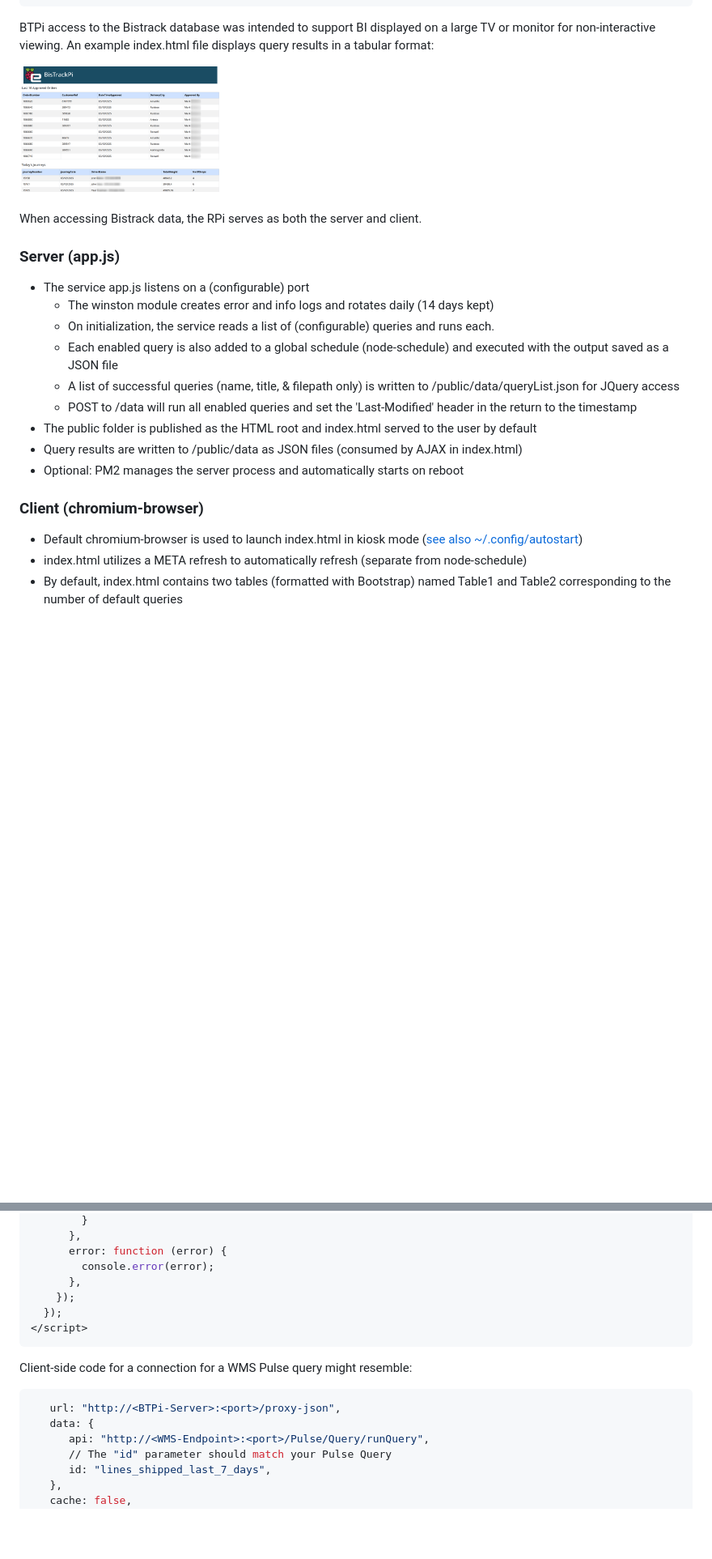
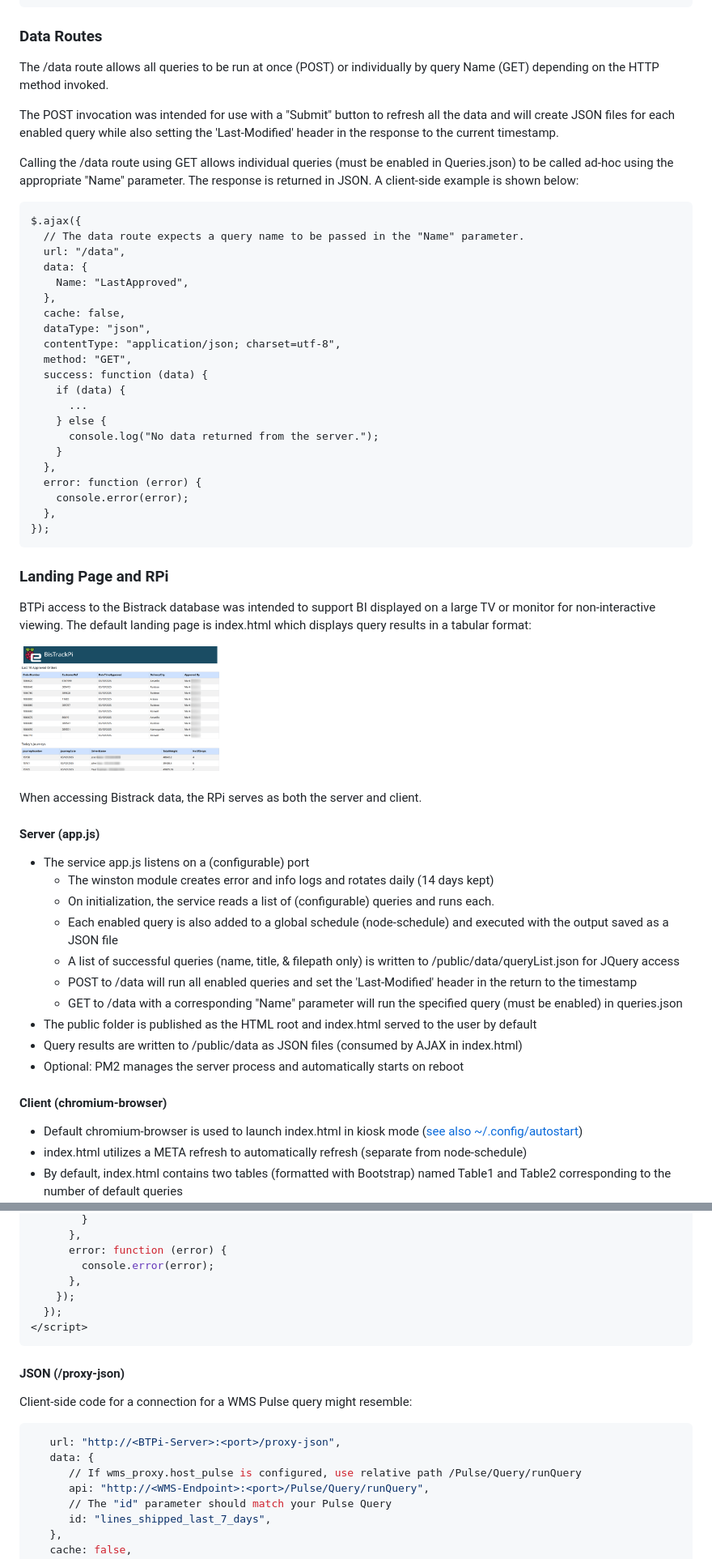
Before and after one commit to rhp997/BTPi, a Markdown page: README.md, 2 parts joined by grey strips. Shown at 81% size. Drawn GitHub-style; blank space fills up the shorter version.

````diff
--- a/README.md
+++ b/README.md
@@ -43,7 +43,41 @@ An example queries.json config file:
 }
 ```
 
-BTPi access to the Bistrack database was intended to support BI displayed on a large TV or monitor for non-interactive viewing. An example index.html file displays query results in a tabular format:
+### Data Routes
+
+The /data route allows all queries to be run at once (POST) or individually by query Name (GET) depending on the HTTP method invoked.
+
+The POST invocation was intended for use with a "Submit" button to refresh all the data and will create JSON files for each enabled query while also setting the 'Last-Modified' header in the response to the current timestamp.
+
+Calling the /data route using GET allows individual queries (must be enabled in Queries.json) to be called ad-hoc using the appropriate "Name" parameter. The response is returned in JSON. A client-side example is shown below:
+
+```
+$.ajax({
+  // The data route expects a query name to be passed in the "Name" parameter.
+  url: "/data",
+  data: {
+    Name: "LastApproved",
+  },
+  cache: false,
+  dataType: "json",
+  contentType: "application/json; charset=utf-8",
+  method: "GET",
+  success: function (data) {
+    if (data) {
+      ...
+    } else {
+      console.log("No data returned from the server.");
+    }
+  },
+  error: function (error) {
+    console.error(error);
+  },
+});
+```
+
+### Landing Page and RPi
+
+BTPi access to the Bistrack database was intended to support BI displayed on a large TV or monitor for non-interactive viewing. The default landing page is index.html which displays query results in a tabular format:
 
 <a href="public/images/screenshot.png">
     <img src="public/images/screenshot.png" alt="Screenshot" width="30%" height="30%" border="1">
@@ -51,7 +85,7 @@ BTPi access to the Bistrack database was intended to support BI displayed on a l
 <br /><br />
 When accessing Bistrack data, the RPi serves as both the server and client.
 
-### Server (app.js)
+#### Server (app.js)
 
 - The service app.js listens on a (configurable) port
   - The winston module creates error and info logs and rotates daily (14 days kept)
@@ -59,11 +93,12 @@ When accessing Bistrack data, the RPi serves as both the server and client.
   - Each enabled query is also added to a global schedule (node-schedule) and executed with the output saved as a JSON file
   - A list of successful queries (name, title, & filepath only) is written to /public/data/queryList.json for JQuery access
   - POST to /data will run all enabled queries and set the 'Last-Modified' header in the return to the timestamp
+  - GET to /data with a corresponding "Name" parameter will run the specified query (must be enabled) in queries.json
 - The public folder is published as the HTML root and index.html served to the user by default
 - Query results are written to /public/data as JSON files (consumed by AJAX in index.html)
 - Optional: PM2 manages the server process and automatically starts on reboot
 
-### Client (chromium-browser)
+#### Client (chromium-browser)
 
 - Default chromium-browser is used to launch index.html in kiosk mode (<a href="RPIConfig.md#rpi-autostart">see also ~/.config/autostart</a>)
 - index.html utilizes a META refresh to automatically refresh (separate from node-schedule)
@@ -172,11 +218,14 @@ The above example was generated with the following client-side JavaScript:
 </script>
 ```
 
+#### JSON (/proxy-json)
+
 Client-side code for a connection for a WMS Pulse query might resemble:
 
 ```sh
    url: "http://<BTPi-Server>:<port>/proxy-json",
    data: {
+      // If wms_proxy.host_pulse is configured, use relative path /Pulse/Query/runQuery
       api: "http://<WMS-Endpoint>:<port>/Pulse/Query/runQuery",
       // The "id" parameter should match your Pulse Query
       id: "lines_shipped_last_7_days",
````
Also changed, not shown: other parts of README.md (+14 -3 lines), public/images/overview.png, 4 other files.
